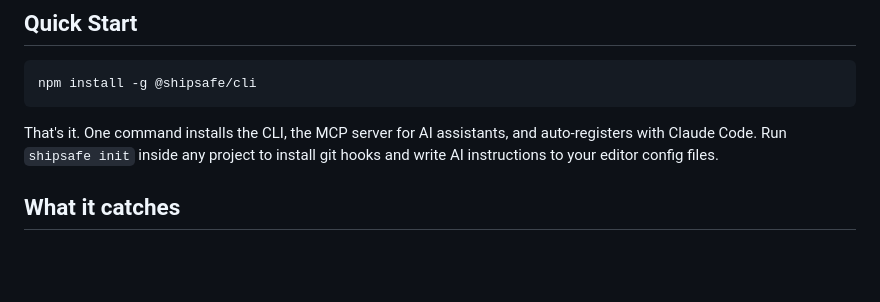
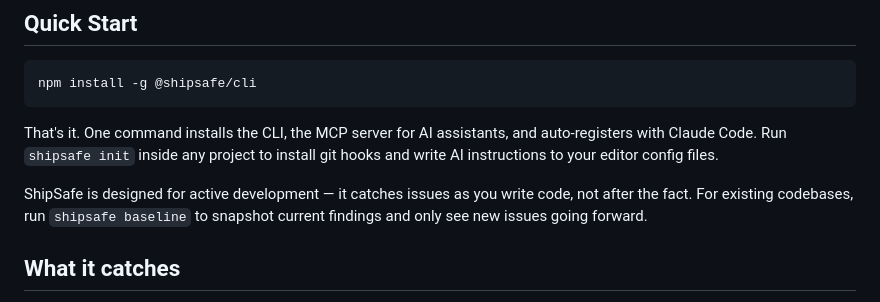
Before and after one commit to ICXCNIKAanon/shipsafe, a Markdown page: README.md, the part around the change. GitHub-like rendering; blank space fills up the shorter version.

Commit message:
docs: add note about active development + baseline for existing codebases
Co-Authored-By: Claude Opus 4.6 (1M context) <noreply@anthropic.com>

````diff
--- a/README.md
+++ b/README.md
@@ -16,6 +16,8 @@ npm install -g @shipsafe/cli
 ```
 
 That's it. One command installs the CLI, the MCP server for AI assistants, and auto-registers with Claude Code. Run `shipsafe init` inside any project to install git hooks and write AI instructions to your editor config files.
+
+ShipSafe is designed for active development — it catches issues as you write code, not after the fact. For existing codebases, run `shipsafe baseline` to snapshot current findings and only see new issues going forward.
 
 ## What it catches
 
````
